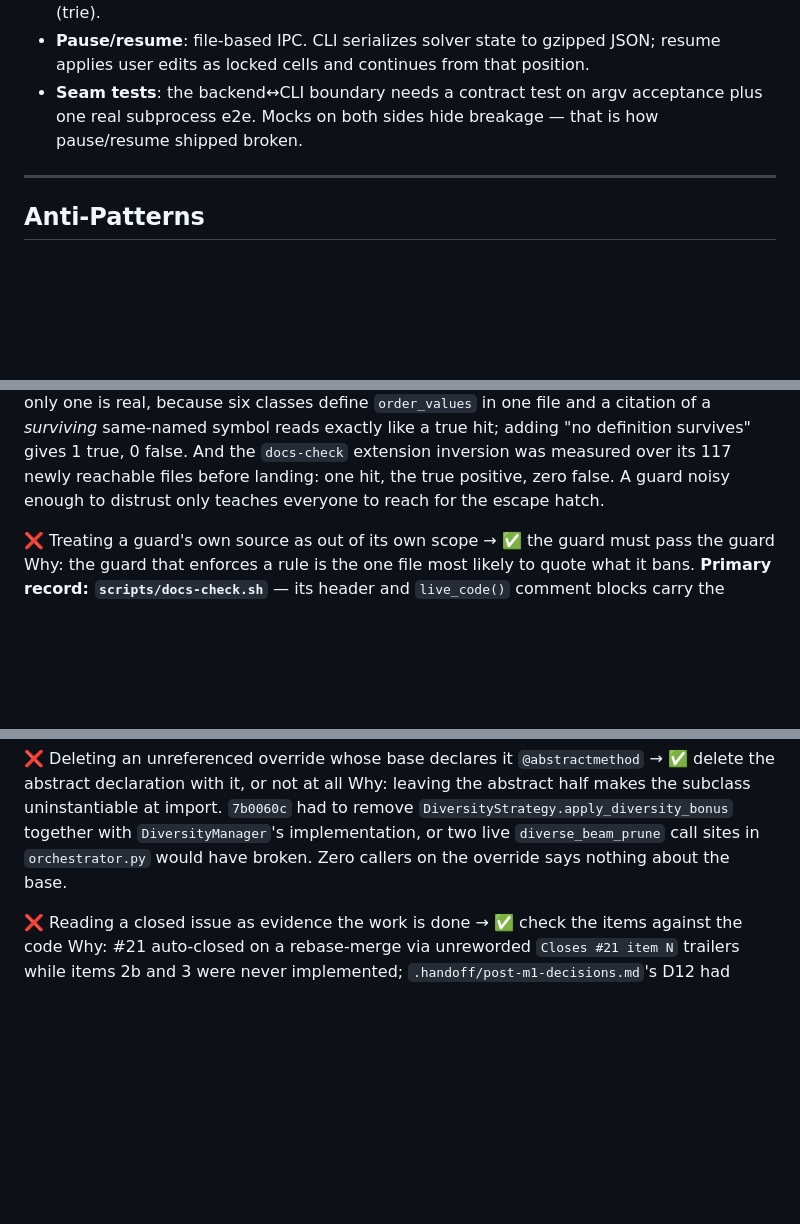
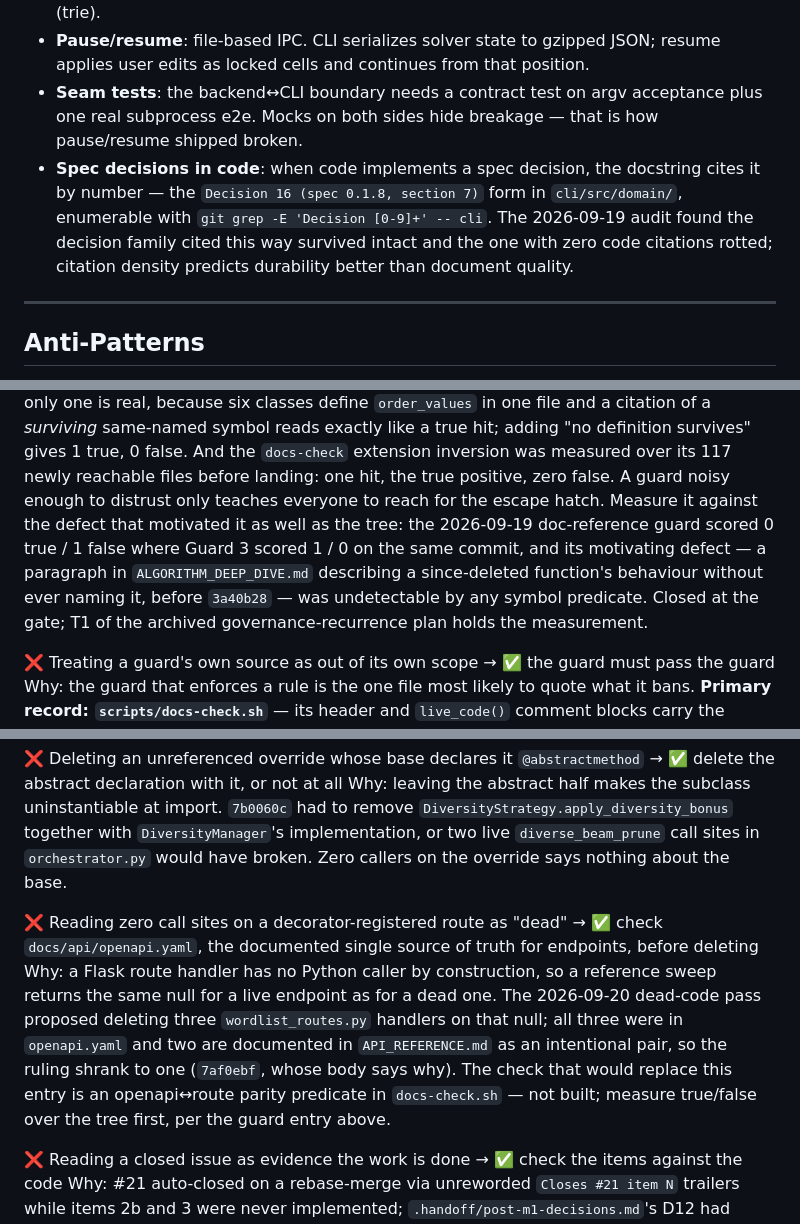
Before and after one commit to apassuello/crossword-helper, a Markdown page: .claude/CLAUDE.md, 3 parts joined by grey strips. Drawn GitHub-style; blank space fills up the shorter version.

Commit message:
docs(claude-md): distill six markers from the 2026-09-19..09-28 handoff entries
Three new rules and three extensions, from the [DISTILL] markers in the
six log entries above the 2026-09-19T08:55Z distill boundary:

- Anti-pattern: zero call sites on a decorator-registered route is not
  "dead"; check openapi.yaml first. Q6's ruling shrank from three
  deletions to one on that check (7af0ebf).
- Code pattern: code implementing a spec decision cites it by number,
  the form already used in cli/src/domain/. The decision family cited
  that way survived the 2026-09-19 audit; the uncited one rotted.
- Git & Docs: an owner-decision row carries a default and a review
  date. The post-M1 register that proved it is gitignored, so this is
  the rule's tracked home.
- Guard-adoption entry: measure against the motivating defect too
  (fix 2: 0 true / 1 false, its defect a paraphrase with no symbol).
- Two-homes entry: the two homes can be one file (18 vs 17 in one plan).
- Memory-only entry: Q11's resolution, so no decisions directory is
  re-proposed; the six memory decisions map onto spec 1, 2, 3, 6, 7, 8.

docs-check flagged the first draft's citation of a function deleted in
7b0060c. Reworded rather than annotated, so the allow-hatch tripwire
stays at 19.

```diff
--- a/.claude/CLAUDE.md
+++ b/.claude/CLAUDE.md
@@ -49,6 +49,11 @@ Add capability CLI-first, then adapter, then route, then UI.
   edits as locked cells and continues from that position.
 - **Seam tests**: the backend↔CLI boundary needs a contract test on argv acceptance plus one real
   subprocess e2e. Mocks on both sides hide breakage — that is how pause/resume shipped broken.
+- **Spec decisions in code**: when code implements a spec decision, the docstring cites it by
+  number — the `Decision 16 (spec 0.1.8, section 7)` form in `cli/src/domain/`, enumerable with
+  `git grep -E 'Decision [0-9]+' -- cli`. The 2026-09-19 audit found the decision family cited this
+  way survived intact and the one with zero code citations rotted; citation density predicts
+  durability better than document quality.
 
 ---
 
@@ -193,7 +198,11 @@ classes define `order_values` in one file and a citation of a *surviving* same-n
 exactly like a true hit; adding "no definition survives" gives 1 true, 0 false. And the `docs-check`
 extension inversion was measured over its 117 newly reachable files before landing: one hit, the
 true positive, zero false. A guard noisy enough to distrust only teaches everyone to reach for the
-escape hatch.
+escape hatch. Measure it against the defect that motivated it as well as the tree: the 2026-09-19
+doc-reference guard scored 0 true / 1 false where Guard 3 scored 1 / 0 on the same commit, and its
+motivating defect — a paragraph in `ALGORITHM_DEEP_DIVE.md` describing a since-deleted function's
+behaviour without ever naming it, before `3a40b28` — was undetectable by any symbol predicate. Closed at the gate; T1 of the archived governance-recurrence plan holds the
+measurement.
 
 ❌ Treating a guard's own source as out of its own scope → ✅ the guard must pass the guard
 Why: the guard that enforces a rule is the one file most likely to quote what it bans. <!-- docs-check: allow (the primary names the banned figure) -->
@@ -229,6 +238,16 @@ Why: leaving the abstract half makes the subclass uninstantiable at import. `7b0
 live `diverse_beam_prune` call sites in `orchestrator.py` would have broken. Zero callers on the
 override says nothing about the base.
 
+❌ Reading zero call sites on a decorator-registered route as "dead" → ✅ check
+`docs/api/openapi.yaml`, the documented single source of truth for endpoints, before deleting
+Why: a Flask route handler has no Python caller by construction, so a reference sweep returns the
+same null for a live endpoint as for a dead one. The 2026-09-20 dead-code pass proposed deleting
+three `wordlist_routes.py` handlers on that null; all three were in `openapi.yaml` and two are
+documented in `API_REFERENCE.md` as an intentional pair, so the ruling shrank to one (`7af0ebf`,
+whose body says why). The check that would replace this entry is an openapi↔route parity
+predicate in `docs-check.sh` — not built; measure true/false over the tree first, per the guard
+entry above.
+
 ❌ Reading a closed issue as evidence the work is done → ✅ check the items against the code
 Why: #21 auto-closed on a rebase-merge via unreworded `Closes #21 item N` trailers while items 2b
 and 3 were never implemented; `.handoff/post-m1-decisions.md`'s D12 had warned about exactly that
```
Also changed, not shown: other parts of .claude/CLAUDE.md (+10 -2 lines).
